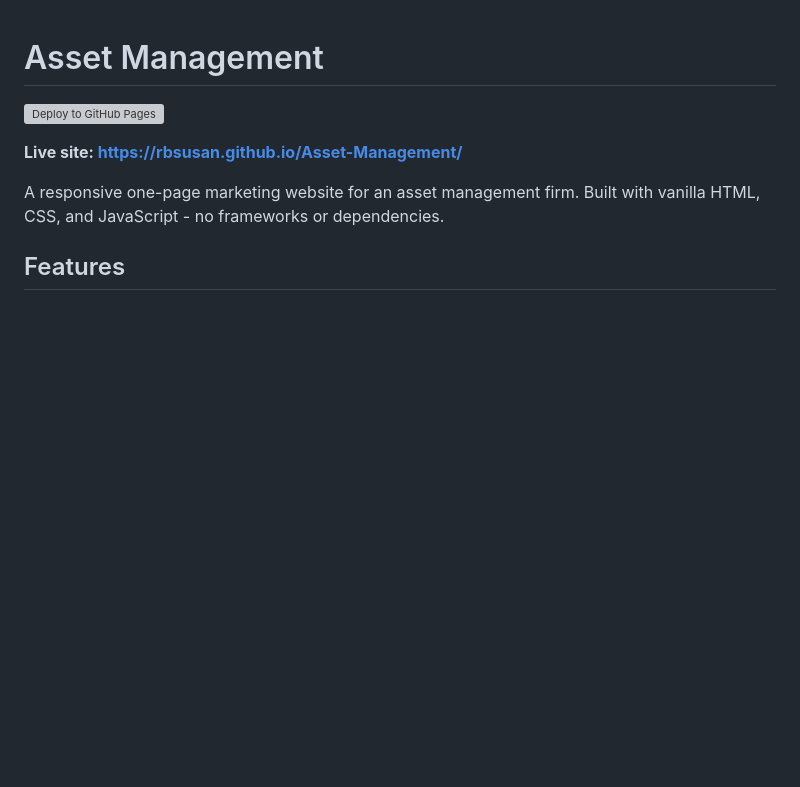
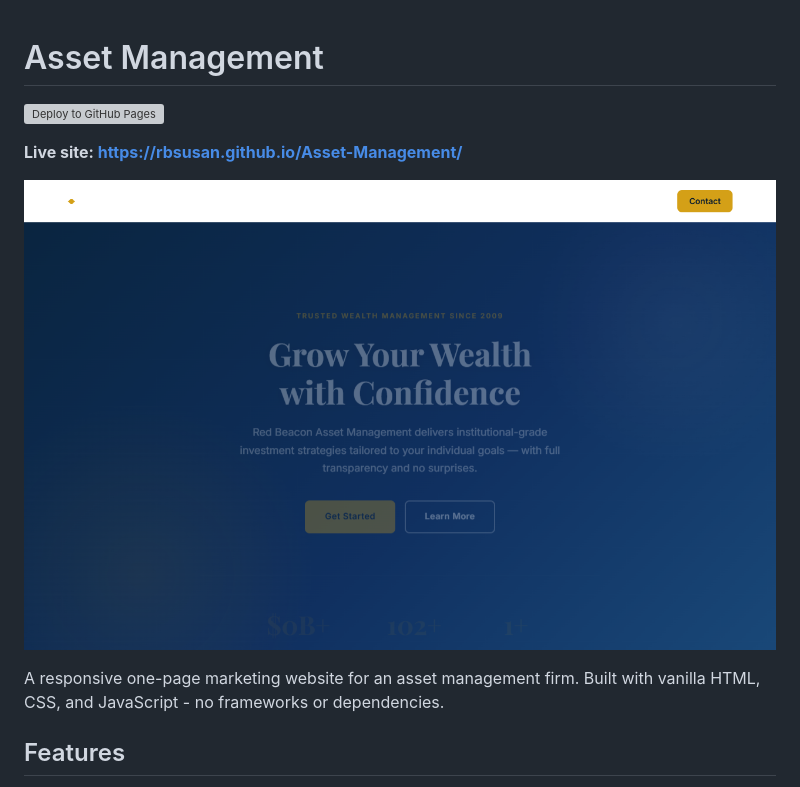
Before and after one commit to RBSusan/Asset-Management, a Markdown page: README.md, the part around the change. Rendered like a GitHub page; pictures changed too: screenshot.png (added); blank space fills up the shorter version; grey boxes are pictures that could not be loaded.

Commit message:
add hero screenshot to README
Co-Authored-By: Claude Sonnet 4.6 <noreply@anthropic.com>

```diff
--- a/README.md
+++ b/README.md
@@ -3,6 +3,8 @@
 [![Deploy to GitHub Pages](https://github.com/RBSusan/Asset-Management/actions/workflows/deploy.yml/badge.svg)](https://github.com/RBSusan/Asset-Management/actions/workflows/deploy.yml)
 
 **Live site: https://rbsusan.github.io/Asset-Management/**
+
+![Site screenshot](screenshot.png)
 
 A responsive one-page marketing website for an asset management firm. Built with vanilla HTML, CSS, and JavaScript - no frameworks or dependencies.
 
```
